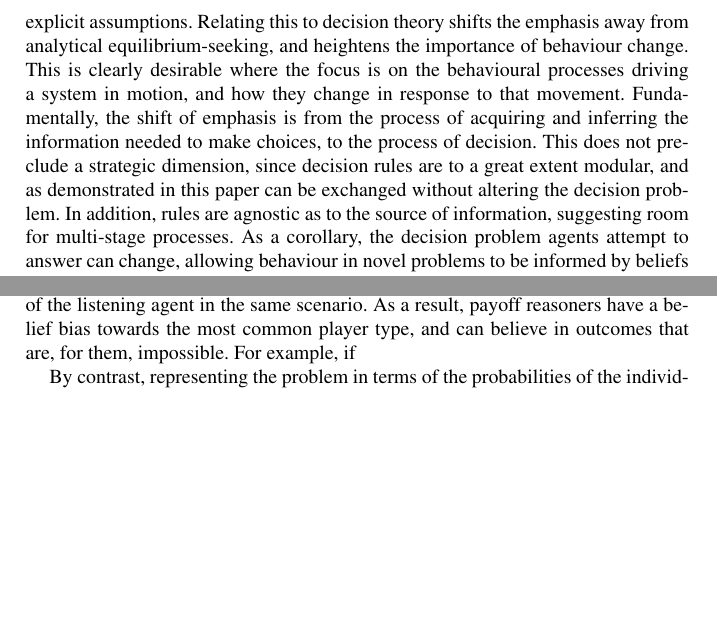
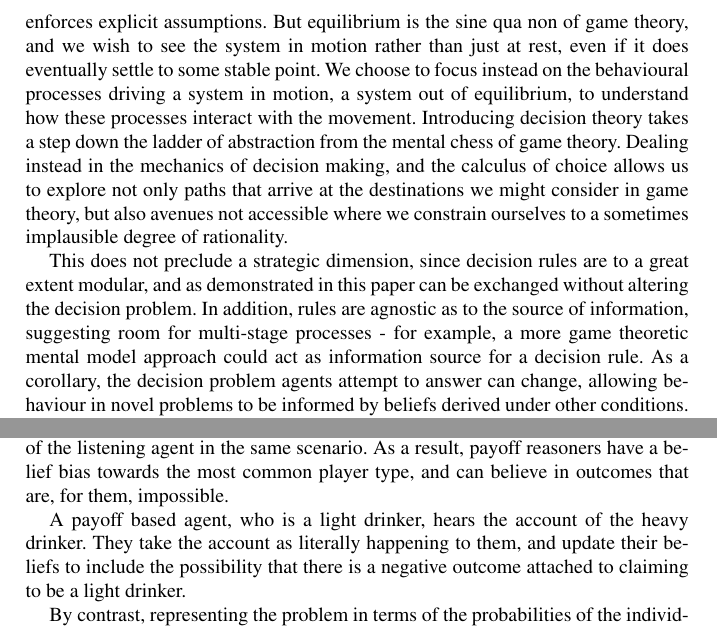
Before and after one commit to greenape/disclosure-article, a LaTeX thesis (disclosure_game.tex, which reads Introduction.tex, Model.tex): two parts of pages 3 and 7 of 42 before the commit and two parts of pages 3 and 8 of 41 after it, joined at a grey line, cut at the place of the change, the shorter picture padded with empty space. Compiled offline with pdfLaTeX.

Commit message:
Rewrite game theory -> decision theory bit

```diff
--- a/Introduction.tex
+++ b/Introduction.tex
@@ -11,9 +11,11 @@ Turning more specifically to disclosure of alcohol use by women to healthcare pr
 The resulting scenario is of substantial independent interest, and shows the potential utility of a simulation approach in domains where the process is obscured, here both because of the interest in concealment, and obvious ethical concerns. With this said, the lack of a strong quantitative evidence base against which to validate the behaviour of the model augers for caution in interpreting the results, and a necessary reminder that in this instance the model is primarily a tool for formalisation of the thought process \citep{epstein2008}, rather than a machine for predicting.
 
 
-A game theoretic approach to generating an abstract form of the problem gives a convenient, and well known framework to reason about the processes involved in the scenario. While scenarios may map to a number of games, exploring one candidate game still allows for a principled comparison between interpretations, and enforces explicit assumptions. Relating this to decision theory shifts the emphasis away from analytical equilibrium-seeking, and heightens the importance of behaviour change. This is clearly desirable where the focus is on the behavioural processes driving a system in motion, and how they change in response to that movement.
-Fundamentally, the shift of emphasis is from the process of acquiring and inferring the information needed to make choices, to the process of decision.
-This does not preclude a strategic dimension, since decision rules are to a great extent modular, and as demonstrated in this paper can be exchanged without altering the decision problem. In addition, rules are agnostic as to the source of information, suggesting room for multi-stage processes.  As a corollary, the decision problem agents attempt to answer can change, allowing behaviour in novel problems to be informed by beliefs derived under other conditions. This is also indicative of the broader benefits to \ac{ABM} as an approach. Embedding these abstract rules in a simulated environment allows for mechanics which cannot be readily explored using purely analytic, or predictive approaches, for example, the social learning dynamic of the disclosure game model.
+A game theoretic approach to generating an abstract form of the problem gives a convenient, and well known framework to reason about the processes involved in the scenario. While scenarios may map to a number of games, exploring one candidate game still allows for a principled comparison between interpretations, and enforces explicit assumptions. But equilibrium is the sine qua non of game theory, and we wish to see the system in motion rather than just at rest, even if it does eventually settle to some stable point.
+We choose to focus instead on the behavioural processes driving a system in motion, a system out of equilibrium, to understand how these processes interact with the movement.
+Introducing decision theory takes a step down the ladder of abstraction from the mental chess of game theory. Dealing instead in the mechanics of decision making, and the calculus of choice allows us to explore not only paths that arrive at the destinations we might consider in game theory, but also avenues not accessible where we constrain ourselves to a sometimes implausible degree of rationality.
+
+This does not preclude a strategic dimension, since decision rules are to a great extent modular, and as demonstrated in this paper can be exchanged without altering the decision problem. In addition, rules are agnostic as to the source of information, suggesting room for multi-stage processes - for example, a more game theoretic mental model approach could act as information source for a decision rule.  As a corollary, the decision problem agents attempt to answer can change, allowing behaviour in novel problems to be informed by beliefs derived under other conditions. This is also indicative of the broader benefits to \ac{ABM} as an approach. Embedding these abstract rules in a simulated environment allows for mechanics which cannot be readily explored using purely analytic, or predictive approaches, for example, the social learning dynamic of the disclosure game model.
 
 While there is no universal theory of human behaviour to sit at the centre of \ac{ABM} as a method, a key motivation for decision rules is their claim to provide an account of decision making that is behaviourally and cognitively plausible. Their mooted capability in this regard is to some extent supported by work from neuroeconomics, which aims to empirically test theories of decision making \citep{Rustichini2009}. Many key aspects common to decision rules, for example the idea that a common currency is used by the brain to compare outcomes \citep{Padoa-Schioppa2006,Padoa-Schioppa2008}, are supported by neurological findings. In addition, a single decision rule represents a parsimonious alternative to numerous case specific production rules.
 
--- a/Model.tex
+++ b/Model.tex
@@ -120,4 +120,6 @@ Women share only when they have finished play, and provide their complete histor
 
-Because of their differing problem representations, the simple payoff reasoners and their more complex counterparts incorporate this exogenous information differently. The simple payoff based rule relies on a belief structure relating actions directly to rewards which is essentially model free. Because payoffs differ by the agent's private type, the information shared may not correspond to the experience of the listening agent in the same scenario. As a result, payoff reasoners have a belief bias towards the most common player type, and can believe in outcomes that are, for them, impossible. For example, if
+Because of their differing problem representations, the simple payoff reasoners and their more complex counterparts incorporate this exogenous information differently. The simple payoff based rule relies on a belief structure relating actions directly to rewards which is essentially model free. Because payoffs differ by the agent's private type, the information shared may not correspond to the experience of the listening agent in the same scenario. As a result, payoff reasoners have a belief bias towards the most common player type, and can believe in outcomes that are, for them, impossible.
+
+A payoff based agent, who is a light drinker, hears the account of the heavy drinker. They take the account as literally happening to them, and update their beliefs to include the possibility that there is a negative outcome attached to claiming to be a light drinker.
 
 By contrast, representing the problem in terms of the probabilities of the individual lotteries imposes a model that abstracts the new information from payoffs, and allows the agent to discard implausible outcomes. This stronger assumption as to the static and known qualities of payoffs does however reduce the flexibility of the decision rule.
```
Also changed, not shown: disclosure_game.tex (+1 -1 lines), Model.tex (4 more changed lines).
